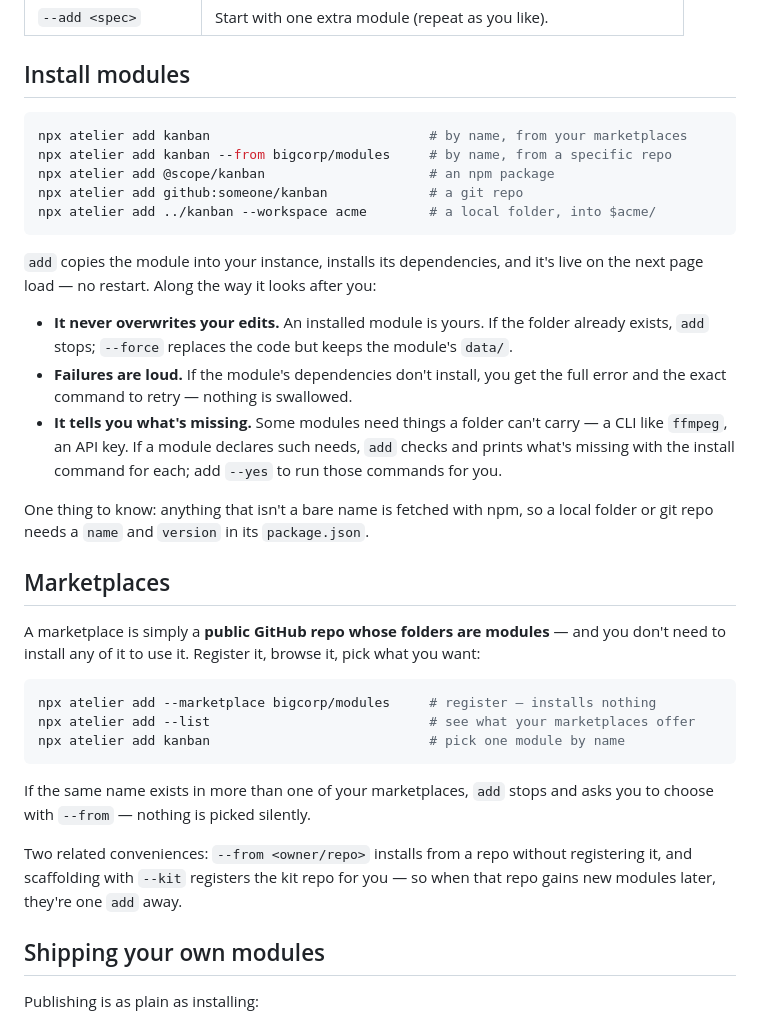
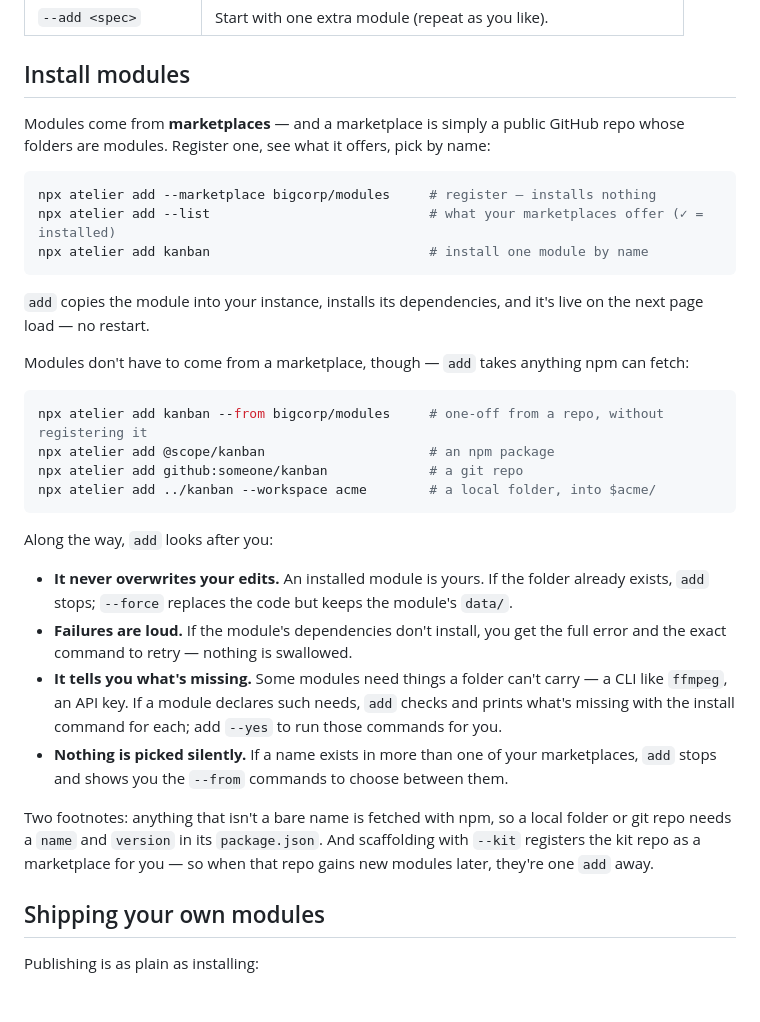
Before and after one commit to pA1nD/atelier, a Markdown page: docs/INSTALL.md, the part around the change. Rendered like a GitHub page; blank space fills up the shorter version.

Commit message:
docs: merge Install modules + Marketplaces — concept first, then the flow

````diff
--- a/docs/INSTALL.md
+++ b/docs/INSTALL.md
@@ -23,35 +23,33 @@ Your instance is a plain folder: a `package.json` that depends on the shell, an
 
 ## Install modules
 
+Modules come from **marketplaces** — and a marketplace is simply a public GitHub repo whose folders are modules. Register one, see what it offers, pick by name:
+
 ```sh
-npx atelier add kanban                            # by name, from your marketplaces
-npx atelier add kanban --from bigcorp/modules     # by name, from a specific repo
+npx atelier add --marketplace bigcorp/modules     # register — installs nothing
+npx atelier add --list                            # what your marketplaces offer (✓ = installed)
+npx atelier add kanban                            # install one module by name
+```
+
+`add` copies the module into your instance, installs its dependencies, and it's live on the next page load — no restart.
+
+Modules don't have to come from a marketplace, though — `add` takes anything npm can fetch:
+
+```sh
+npx atelier add kanban --from bigcorp/modules     # one-off from a repo, without registering it
 npx atelier add @scope/kanban                     # an npm package
 npx atelier add github:someone/kanban             # a git repo
 npx atelier add ../kanban --workspace acme        # a local folder, into $acme/
 ```
 
-`add` copies the module into your instance, installs its dependencies, and it's live on the next page load — no restart. Along the way it looks after you:
+Along the way, `add` looks after you:
 
 - **It never overwrites your edits.** An installed module is yours. If the folder already exists, `add` stops; `--force` replaces the code but keeps the module's `data/`.
 - **Failures are loud.** If the module's dependencies don't install, you get the full error and the exact command to retry — nothing is swallowed.
 - **It tells you what's missing.** Some modules need things a folder can't carry — a CLI like `ffmpeg`, an API key. If a module declares such needs, `add` checks and prints what's missing with the install command for each; add `--yes` to run those commands for you.
+- **Nothing is picked silently.** If a name exists in more than one of your marketplaces, `add` stops and shows you the `--from` commands to choose between them.
 
-One thing to know: anything that isn't a bare name is fetched with npm, so a local folder or git repo needs a `name` and `version` in its `package.json`.
-
-## Marketplaces
-
-A marketplace is simply a **public GitHub repo whose folders are modules** — and you don't need to install any of it to use it. Register it, browse it, pick what you want:
-
-```sh
-npx atelier add --marketplace bigcorp/modules     # register — installs nothing
-npx atelier add --list                            # see what your marketplaces offer
-npx atelier add kanban                            # pick one module by name
-```
-
-If the same name exists in more than one of your marketplaces, `add` stops and asks you to choose with `--from` — nothing is picked silently.
-
-Two related conveniences: `--from <owner/repo>` installs from a repo without registering it, and scaffolding with `--kit` registers the kit repo for you — so when that repo gains new modules later, they're one `add` away.
+Two footnotes: anything that isn't a bare name is fetched with npm, so a local folder or git repo needs a `name` and `version` in its `package.json`. And scaffolding with `--kit` registers the kit repo as a marketplace for you — so when that repo gains new modules later, they're one `add` away.
 
 ## Shipping your own modules
 
````
Also changed, not shown: docs/README.md (+1 -1 lines).
